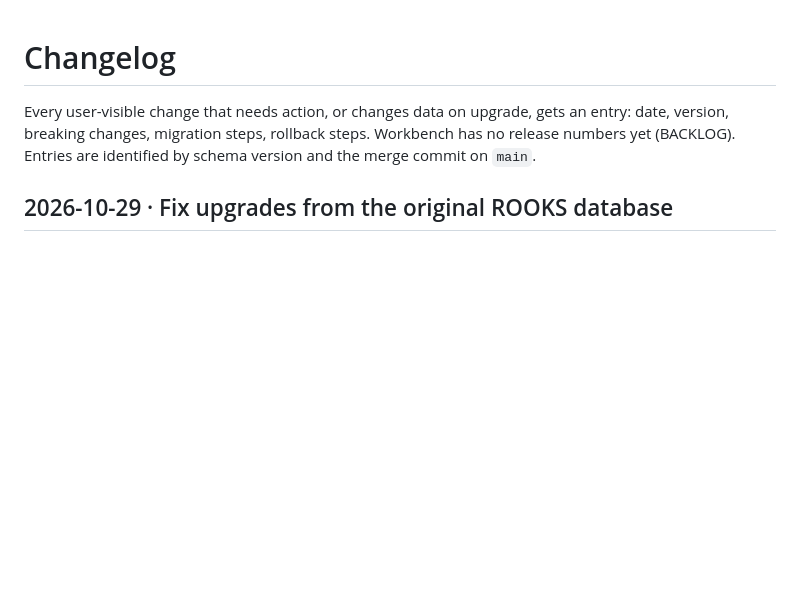
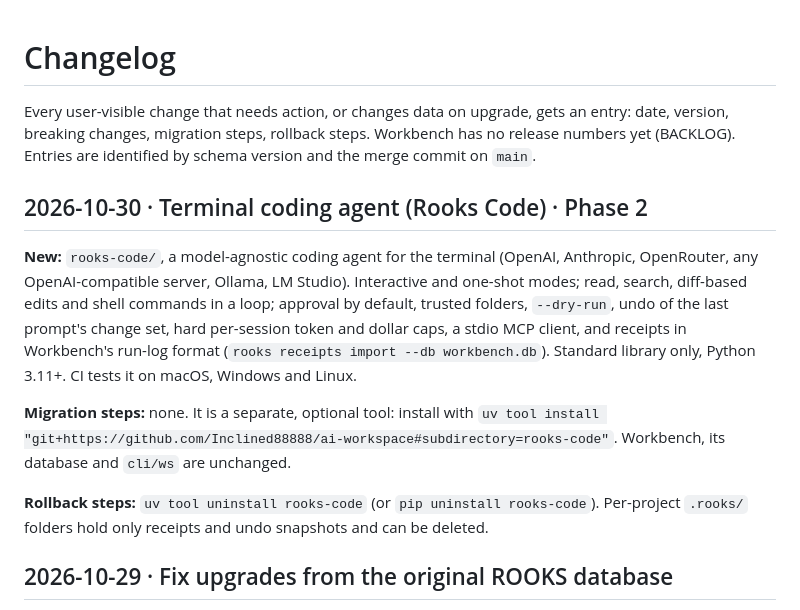
Before and after one commit to Inclined88888/ai-workspace, a Markdown page: CHANGELOG.md, the part around the change. GitHub-like rendering; blank space fills up the shorter version.

```diff
--- a/CHANGELOG.md
+++ b/CHANGELOG.md
@@ -3,6 +3,21 @@
 Every user-visible change that needs action, or changes data on upgrade, gets an entry: date, version, breaking changes,
 migration steps, rollback steps. Workbench has no release numbers yet (BACKLOG). Entries are identified by schema
 version and the merge commit on `main`.
+
+## 2026-10-30 · Terminal coding agent (Rooks Code) · Phase 2
+
+**New:** `rooks-code/`, a model-agnostic coding agent for the terminal (OpenAI, Anthropic, OpenRouter, any
+OpenAI-compatible server, Ollama, LM Studio). Interactive and one-shot modes; read, search, diff-based edits and shell
+commands in a loop; approval by default, trusted folders, `--dry-run`, undo of the last prompt's change set, hard
+per-session token and dollar caps, a stdio MCP client, and receipts in Workbench's run-log format
+(`rooks receipts import --db workbench.db`). Standard library only, Python 3.11+. CI tests it on macOS, Windows and Linux.
+
+**Migration steps:** none. It is a separate, optional tool: install with
+`uv tool install "git+https://github.com/Inclined88888/ai-workspace#subdirectory=rooks-code"`. Workbench, its database
+and `cli/ws` are unchanged.
+
+**Rollback steps:** `uv tool uninstall rooks-code` (or `pip uninstall rooks-code`). Per-project `.rooks/` folders hold
+only receipts and undo snapshots and can be deleted.
 
 ## 2026-10-29 · Fix upgrades from the original ROOKS database
 
```
Also changed, not shown: README.md (+16 -0 lines), rooks-code/README.md (added, +114 -0 lines).
